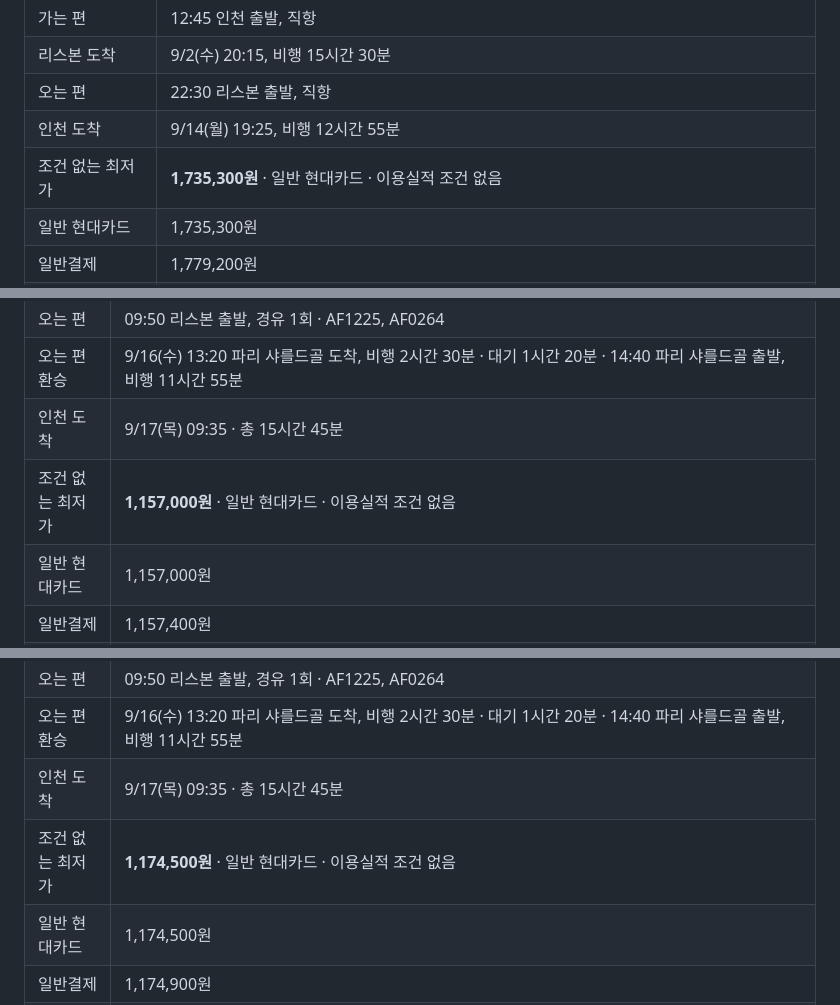
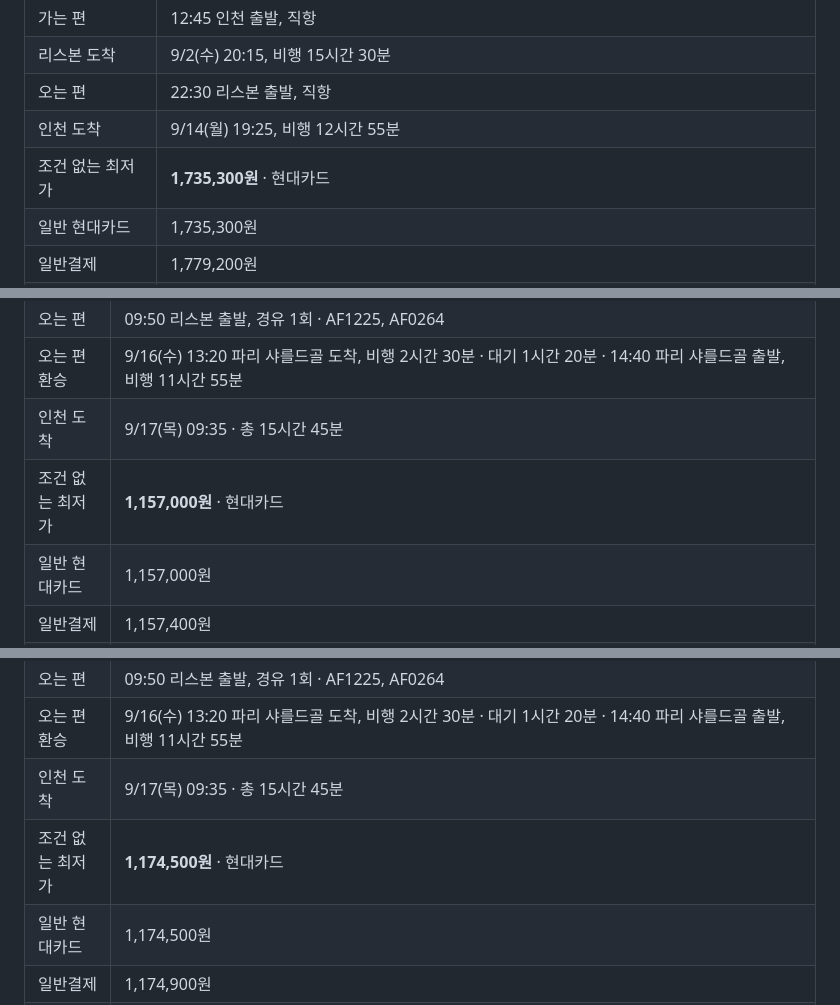
Before and after one commit to StudioBinguru/portugal-flight-monitor, a Markdown page: flight_monitoring.md, 3 parts joined by grey strips. Rendered like a GitHub page.

```diff
--- a/flight_monitoring.md
+++ b/flight_monitoring.md
@@ -16,7 +16,7 @@
 | 리스본 도착 | 9/2(수) 20:15, 비행 15시간 30분 |
 | 오는 편 | 22:30 리스본 출발, 직항 |
 | 인천 도착 | 9/14(월) 19:25, 비행 12시간 55분 |
-| 조건 없는 최저가 | **1,735,300원** · 일반 현대카드 · 이용실적 조건 없음 |
+| 조건 없는 최저가 | **1,735,300원** · 현대카드 |
 | 일반 현대카드 | 1,735,300원 |
 | 일반결제 | 1,779,200원 |
 | 수하물 | 기내 1개 10kg 이하 + 개인 물품 1개 · 위탁 1개 23kg 이하 무료 포함 · 수하물 포함 총액 1,735,300원 |
@@ -56,7 +56,7 @@
 | 오는 편 | 09:50 리스본 출발, 경유 1회 · AF1225, AF0264 |
 | 오는 편 환승 | 9/16(수) 13:20 파리 샤를드골 도착, 비행 2시간 30분 · 대기 1시간 20분 · 14:40 파리 샤를드골 출발, 비행 11시간 55분 |
 | 인천 도착 | 9/17(목) 09:35 · 총 15시간 45분 |
-| 조건 없는 최저가 | **1,157,000원** · 일반 현대카드 · 이용실적 조건 없음 |
+| 조건 없는 최저가 | **1,157,000원** · 현대카드 |
 | 일반 현대카드 | 1,157,000원 |
 | 일반결제 | 1,157,400원 |
 | 수하물 | 기내 1개 + 개인 물품 1개, 합산 12kg 이하 · 위탁수하물 불포함 · 23kg 1개 사전 구매 예상 편도 100,000~140,000원, 왕복 200,000~280,000원 · 수하물 포함 예상 총액 1,357,000~1,437,000원 |
@@ -74,7 +74,7 @@
 | 오는 편 | 09:50 리스본 출발, 경유 1회 · AF1225, AF0264 |
 | 오는 편 환승 | 9/16(수) 13:20 파리 샤를드골 도착, 비행 2시간 30분 · 대기 1시간 20분 · 14:40 파리 샤를드골 출발, 비행 11시간 55분 |
 | 인천 도착 | 9/17(목) 09:35 · 총 15시간 45분 |
-| 조건 없는 최저가 | **1,174,500원** · 일반 현대카드 · 이용실적 조건 없음 |
+| 조건 없는 최저가 | **1,174,500원** · 현대카드 |
 | 일반 현대카드 | 1,174,500원 |
 | 일반결제 | 1,174,900원 |
 | 수하물 | 기내 1개 + 개인 물품 1개, 합산 12kg 이하 · 위탁수하물 불포함 · 23kg 1개 사전 구매 예상 편도 100,000~140,000원, 왕복 200,000~280,000원 · 수하물 포함 예상 총액 1,374,500~1,454,500원 |
```
Also changed, not shown: other parts of flight_monitoring.md (+9 -7 lines).
